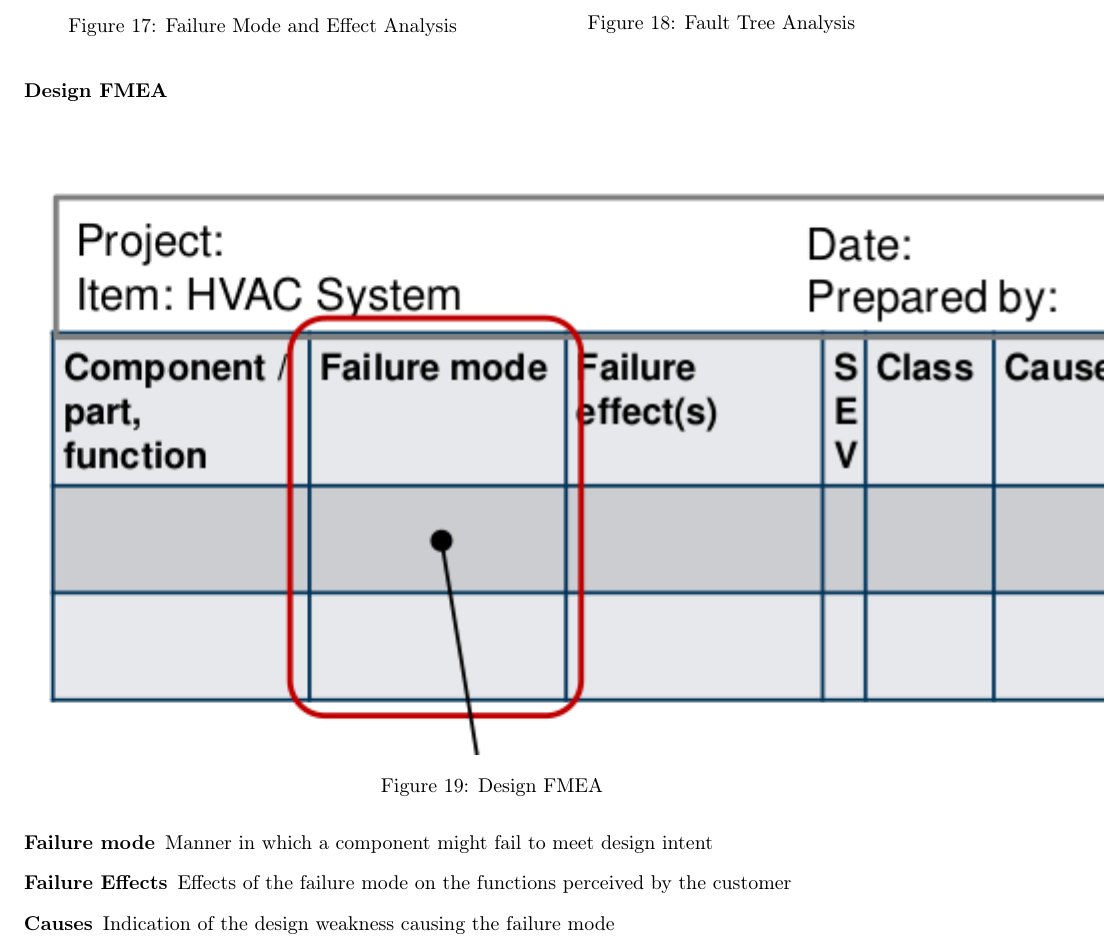
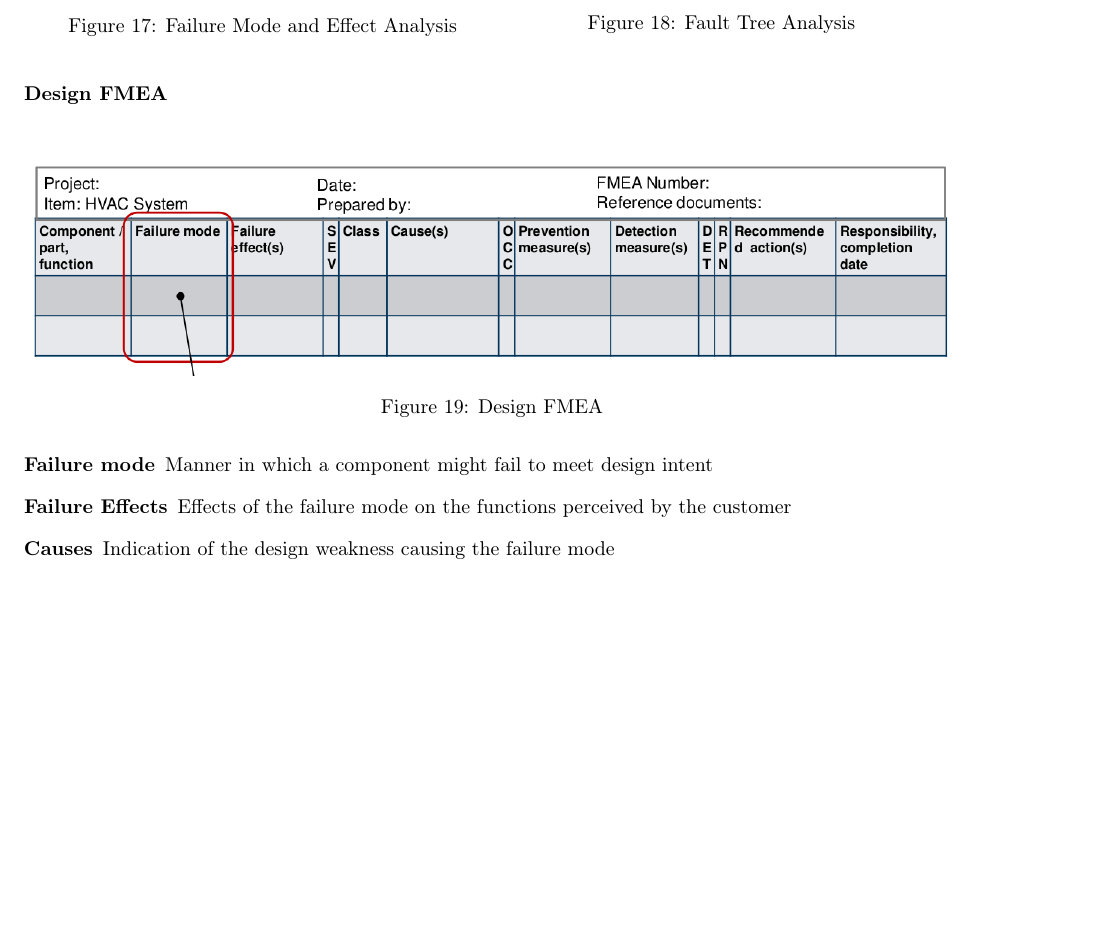
Before and after one commit to acidg/ase_summary, a LaTeX document (summary.tex, which reads chapters/from_requirements_to_system_design.tex): part of page 23 of 46, cut so that both start at the same text, the shorter picture padded with empty space. Compiled offline with pdfLaTeX.

Commit message:
fixed fmea figure

```diff
--- a/chapters/from_requirements_to_system_design.tex
+++ b/chapters/from_requirements_to_system_design.tex
@@ -486,7 +486,7 @@ FMEA and FTA approaches are shown in Figures~\ref{fig:fmea} and~\ref{fig:fta}.
 \paragraph{Design FMEA}
 \begin{figure}[H]
   \centering
-  \includegraphics{images/design_fmea.png}
+  \includegraphics[width=\textwidth]{images/design_fmea.png}
   \caption{Design FMEA}
 \end{figure}
 \begin{description}
```
